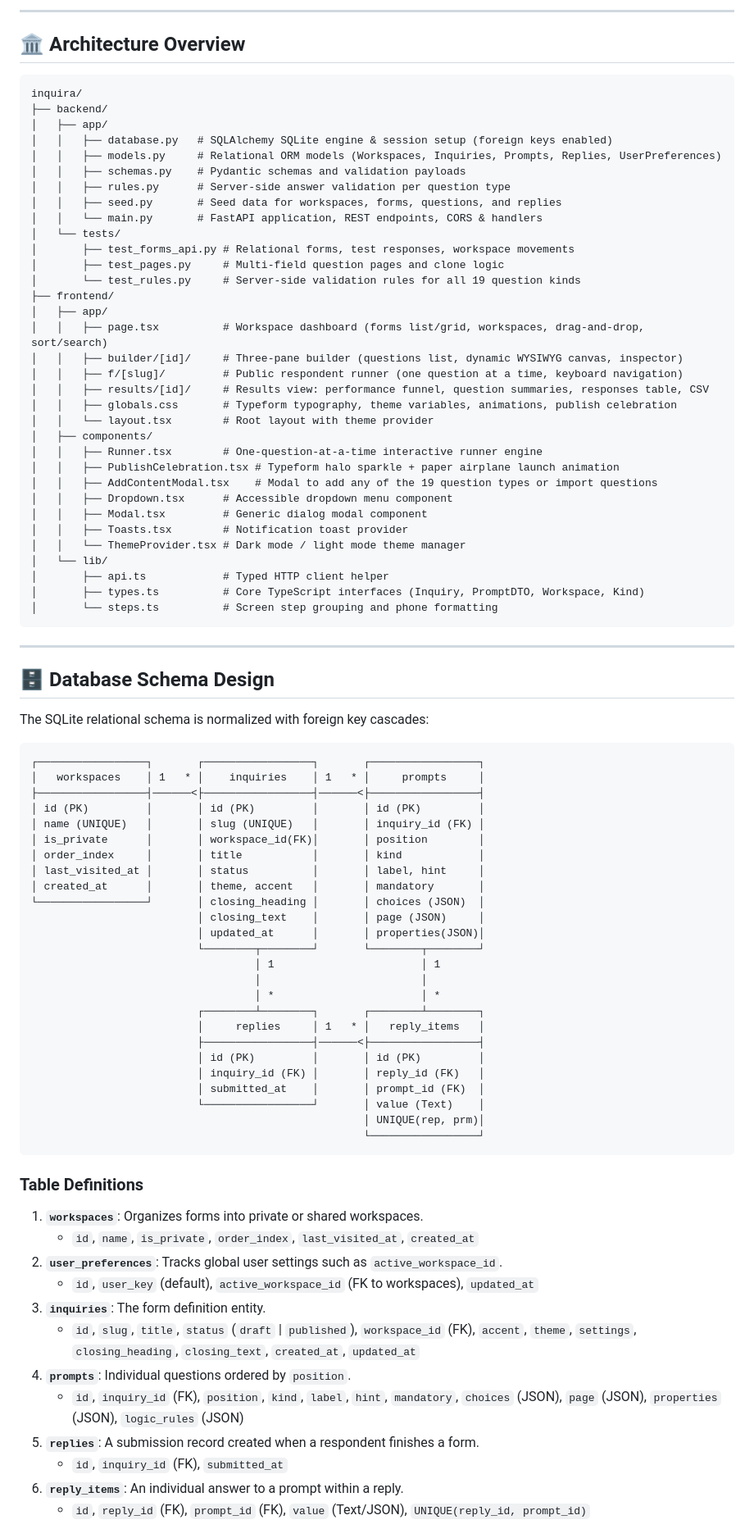
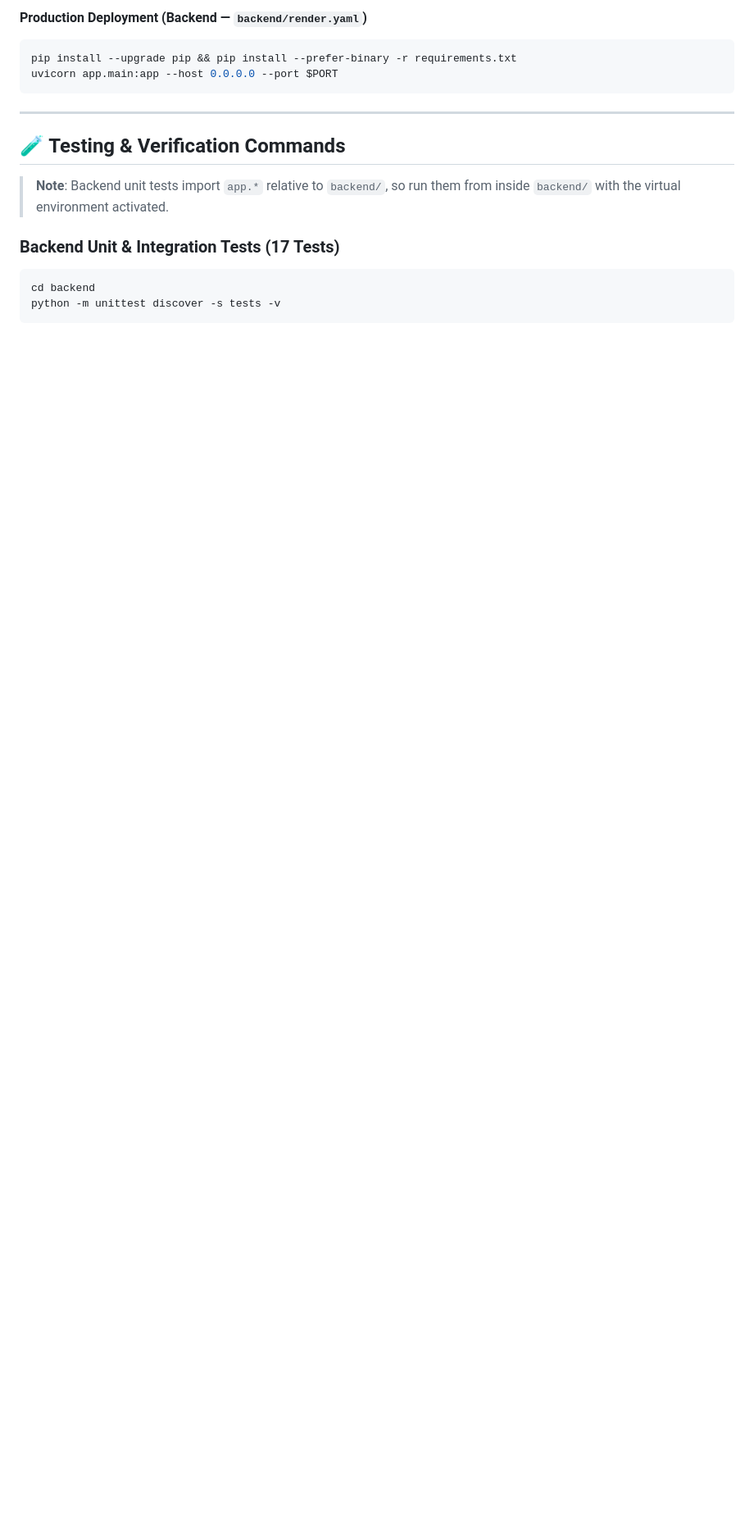
Before and after one commit to Mohitkumar2217/inquira, a Markdown page: README.md, the part around one of its changes. Shown at 82% size. Drawn GitHub-style; blank space fills up the shorter version.

````diff
--- a/README.md
+++ b/README.md
@@ -78,90 +279,19 @@ npm run dev
 
----
-
-## 🏛 Architecture Overview
-
-```
-inquira/
-├── backend/
-│   ├── app/
-│   │   ├── database.py   # SQLAlchemy SQLite engine & session setup (foreign keys enabled)
-│   │   ├── models.py     # Relational ORM models (Workspaces, Inquiries, Prompts, Replies, UserPreferences)
-│   │   ├── schemas.py    # Pydantic schemas and validation payloads
-│   │   ├── rules.py      # Server-side answer validation per question type
-│   │   ├── seed.py       # Seed data for workspaces, forms, questions, and replies
-│   │   └── main.py       # FastAPI application, REST endpoints, CORS & handlers
-│   └── tests/
-│       ├── test_forms_api.py # Relational forms, test responses, workspace movements
-│       ├── test_pages.py     # Multi-field question pages and clone logic
-│       └── test_rules.py     # Server-side validation rules for all 19 question kinds
-├── frontend/
-│   ├── app/
-│   │   ├── page.tsx          # Workspace dashboard (forms list/grid, workspaces, drag-and-drop, sort/search)
-│   │   ├── builder/[id]/     # Three-pane builder (questions list, dynamic WYSIWYG canvas, inspector)
-│   │   ├── f/[slug]/         # Public respondent runner (one question at a time, keyboard navigation)
-│   │   ├── results/[id]/     # Results view: performance funnel, question summaries, responses table, CSV
-│   │   ├── globals.css       # Typeform typography, theme variables, animations, publish celebration
-│   │   └── layout.tsx        # Root layout with theme provider
-│   ├── components/
-│   │   ├── Runner.tsx        # One-question-at-a-time interactive runner engine
-│   │   ├── PublishCelebration.tsx # Typeform halo sparkle + paper airplane launch animation
-│   │   ├── AddContentModal.tsx    # Modal to add any of the 19 question types or import questions
-│   │   ├── Dropdown.tsx      # Accessible dropdown menu component
-│   │   ├── Modal.tsx         # Generic dialog modal component
-│   │   ├── Toasts.tsx        # Notification toast provider
-│   │   └── ThemeProvider.tsx # Dark mode / light mode theme manager
-│   └── lib/
-│       ├── api.ts            # Typed HTTP client helper
-│       ├── types.ts          # Core TypeScript interfaces (Inquiry, PromptDTO, Workspace, Kind)
-│       └── steps.ts          # Screen step grouping and phone formatting
+#### Production Deployment (Backend — `backend/render.yaml`)
+```bash
+pip install --upgrade pip && pip install --prefer-binary -r requirements.txt
+uvicorn app.main:app --host 0.0.0.0 --port $PORT
 ```
 
 ---
 
-## 🗄 Database Schema Design
+## 🧪 Testing & Verification Commands
 
-The SQLite relational schema is normalized with foreign key cascades:
+> **Note**: Backend unit tests import `app.*` relative to `backend/`, so run them from inside `backend/` with the virtual environment activated.
 
-```
-┌─────────────────┐       ┌─────────────────┐       ┌─────────────────┐
-│   workspaces    │ 1   * │    inquiries    │ 1   * │     prompts     │
-├─────────────────┤──────<├─────────────────┤──────<├─────────────────┤
-│ id (PK)         │       │ id (PK)         │       │ id (PK)         │
-│ name (UNIQUE)   │       │ slug (UNIQUE)   │       │ inquiry_id (FK) │
-│ is_private      │       │ workspace_id(FK)│       │ position        │
-│ order_index     │       │ title           │       │ kind            │
-│ last_visited_at │       │ status          │       │ label, hint     │
-│ created_at      │       │ theme, accent   │       │ mandatory       │
-└─────────────────┘       │ closing_heading │       │ choices (JSON)  │
-                          │ closing_text    │       │ page (JSON)     │
-                          │ updated_at      │       │ properties(JSON)│
-                          └────────┬────────┘       └────────┬────────┘
-                                   │ 1                       │ 1
-                                   │                         │
-                                   │ *                       │ *
-                          ┌────────┴────────┐       ┌────────┴────────┐
-                          │     replies     │ 1   * │   reply_items   │
-                          ├─────────────────┤──────<├─────────────────┤
-                          │ id (PK)         │       │ id (PK)         │
-                          │ inquiry_id (FK) │       │ reply_id (FK)   │
-                          │ submitted_at    │       │ prompt_id (FK)  │
-                          └─────────────────┘       │ value (Text)    │
-                                                    │ UNIQUE(rep, prm)│
-                                                    └─────────────────┘
+### Backend Unit & Integration Tests (17 Tests)
+```bash
+cd backend
+python -m unittest discover -s tests -v
 ```
 
-### Table Definitions
-
-1. **`workspaces`**: Organizes forms into private or shared workspaces.
-   - `id`, `name`, `is_private`, `order_index`, `last_visited_at`, `created_at`
-2. **`user_preferences`**: Tracks global user settings such as `active_workspace_id`.
-   - `id`, `user_key` (default), `active_workspace_id` (FK to workspaces), `updated_at`
-3. **`inquiries`**: The form definition entity.
-   - `id`, `slug`, `title`, `status` (`draft` | `published`), `workspace_id` (FK), `accent`, `theme`, `settings`, `closing_heading`, `closing_text`, `created_at`, `updated_at`
-4. **`prompts`**: Individual questions ordered by `position`.
-   - `id`, `inquiry_id` (FK), `position`, `kind`, `label`, `hint`, `mandatory`, `choices` (JSON), `page` (JSON), `properties` (JSON), `logic_rules` (JSON)
-5. **`replies`**: A submission record created when a respondent finishes a form.
-   - `id`, `inquiry_id` (FK), `submitted_at`
-6. **`reply_items`**: An individual answer to a prompt within a reply.
-   - `id`, `reply_id` (FK), `prompt_id` (FK), `value` (Text/JSON), `UNIQUE(reply_id, prompt_id)`
-
````
Also changed, not shown: other parts of README.md (+295 -104 lines), docs/screenshots/builder.png (added), docs/screenshots/dashboard.png (added), docs/screenshots/mobile-preview.png (added), docs/screenshots/respondent-flow.png (added), docs/screenshots/results-analytics.png (added).
